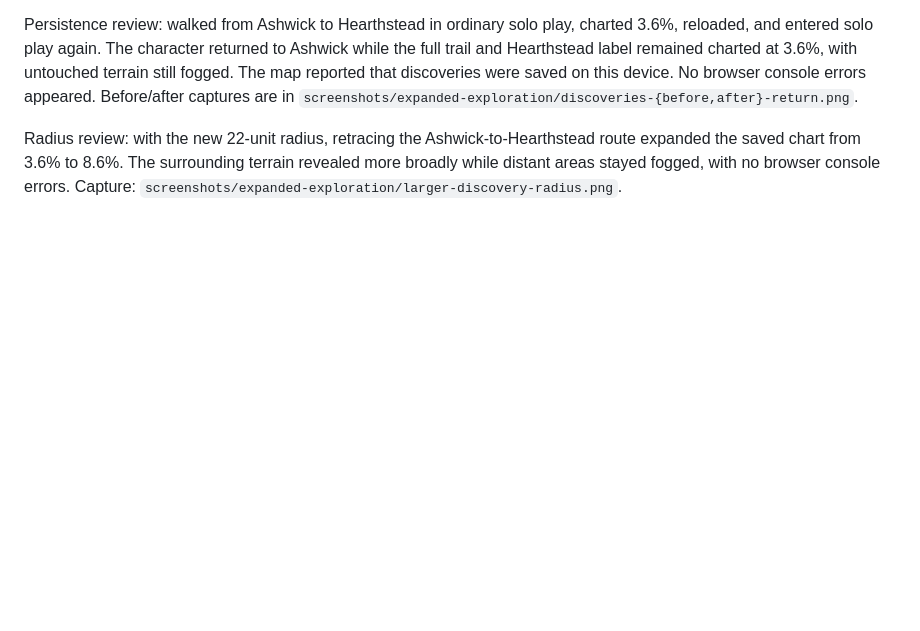
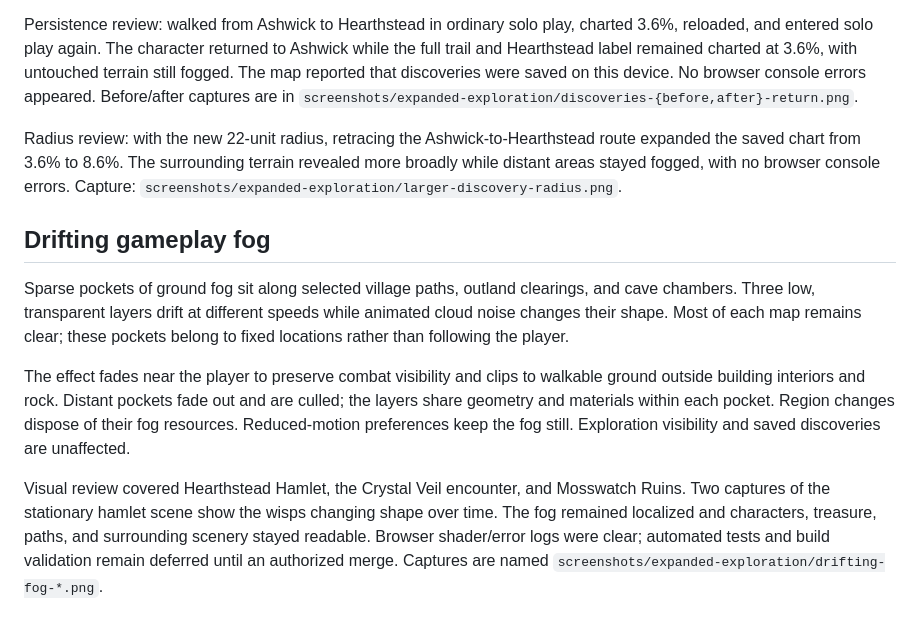
Before and after one commit to galbenyosef/hallowmere, a Markdown page: docs/expanded-exploration.md, the part around the change. Drawn GitHub-style; blank space fills up the shorter version.

Commit message:
Add sparse drifting fog pockets to gameplay

```diff
--- a/docs/expanded-exploration.md
+++ b/docs/expanded-exploration.md
@@ -59,3 +59,23 @@ Radius review: with the new 22-unit radius, retracing the Ashwick-to-Hearthstead
 route expanded the saved chart from 3.6% to 8.6%. The surrounding terrain revealed
 more broadly while distant areas stayed fogged, with no browser console errors.
 Capture: `screenshots/expanded-exploration/larger-discovery-radius.png`.
+
+## Drifting gameplay fog
+
+Sparse pockets of ground fog sit along selected village paths, outland clearings,
+and cave chambers. Three low, transparent layers drift at different speeds while
+animated cloud noise changes their shape. Most of each map remains clear; these
+pockets belong to fixed locations rather than following the player.
+
+The effect fades near the player to preserve combat visibility and clips to
+walkable ground outside building interiors and rock. Distant pockets fade out
+and are culled; the layers share geometry and materials within each pocket.
+Region changes dispose of their fog resources. Reduced-motion preferences keep
+the fog still. Exploration visibility and saved discoveries are unaffected.
+
+Visual review covered Hearthstead Hamlet, the Crystal Veil encounter, and
+Mosswatch Ruins. Two captures of the stationary hamlet scene show the wisps
+changing shape over time. The fog remained localized and characters, treasure,
+paths, and surrounding scenery stayed readable. Browser shader/error logs were
+clear; automated tests and build validation remain deferred until an authorized
+merge. Captures are named `screenshots/expanded-exploration/drifting-fog-*.png`.
```
Also changed, not shown: screenshots/expanded-exploration/drifting-fog-cavern.png (added), screenshots/expanded-exploration/drifting-fog-hamlet-later.png (added), screenshots/expanded-exploration/drifting-fog-hamlet.png (added), screenshots/expanded-exploration/drifting-fog-outlands.png (added), 3 other files.
